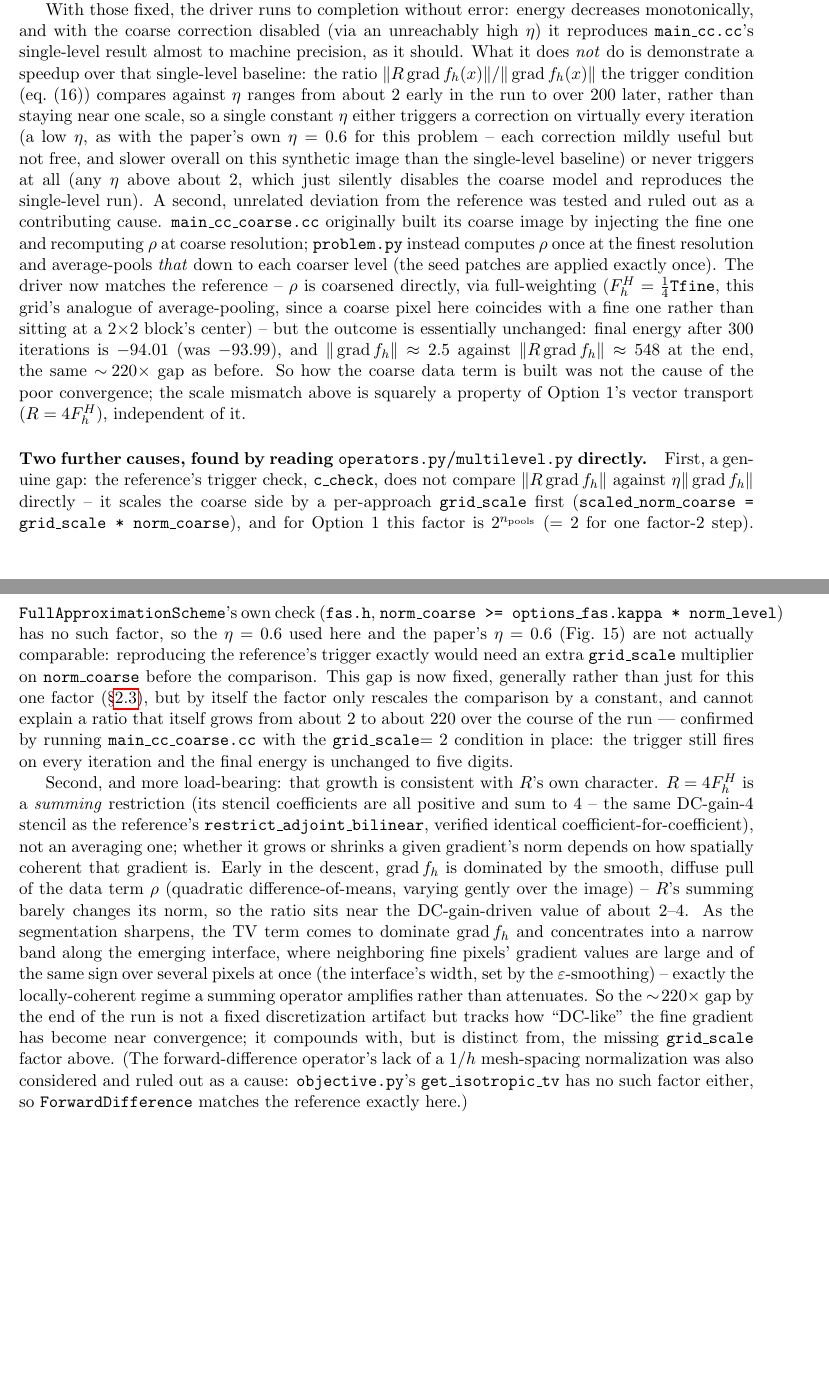
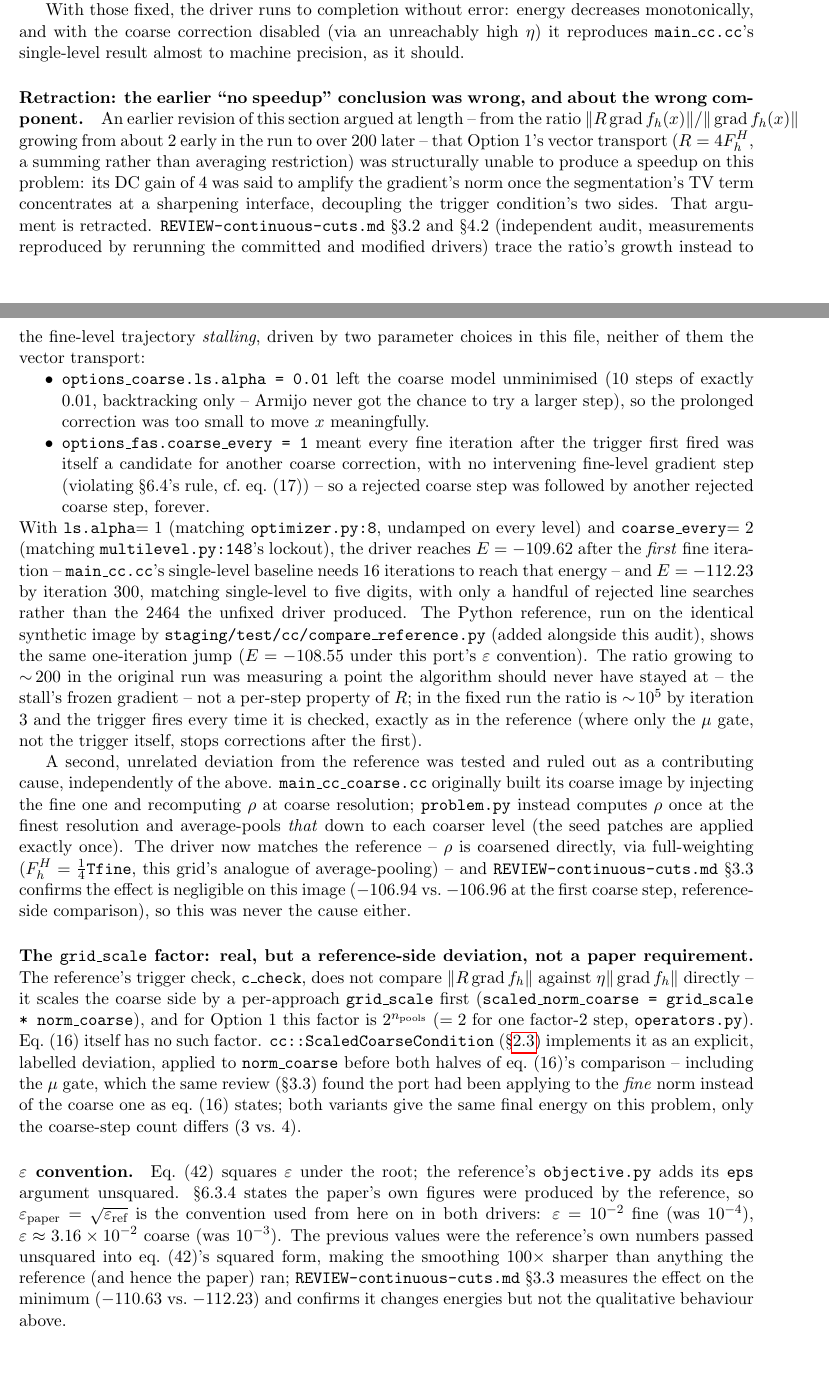
Before and after one commit to Riemannian-Multilevel/RMO-gross-pitaevskii, a LaTeX document (doc/plan_continuous_cuts.tex): two parts of pages 6 and 7 of 11 before the commit and two parts of pages 6 and 7 of 12 after it, joined at a grey line, cut so that both start at the same text, the shorter picture padded with empty space. Compiled offline with pdfLaTeX.

Commit message:
doc: retract the DC-gain explanation for the two-level driver's stall
plan_continuous_cuts.tex attributed main_cc_coarse.cc's lack of
speedup to Option 1's vector transport (R=4F_h^H, a summing
restriction) amplifying the fine gradient's norm as the segmentation's
TV term concentrates at a sharpening interface. REVIEW-
continuous-cuts.md (independent audit) found this wrong: the growing
ratio it was measured from was tracking a stalled trajectory caused by
two parameters (coarse ls.alpha=0.01, coarse_every=1), not a per-step
property of R. With those two parameters fixed (previous commit), the
driver reaches the reference's one-iteration jump and matches
single-level to 5 digits by iteration 300.

Replace the retracted paragraphs with the corrected account, and
record the two other decisions this audit forced: the eps convention
(eps_paper = sqrt(eps_ref), matching the reference and hence the
paper's own figures) and the mu gate in eq. (16) (bounds the coarse
norm, not the fine one, now cc::ScaledCoarseCondition's default). Also
fix two smaller stale claims the review caught: the overview's
"getting a speedup needs per-problem tuning" line (the actual gap is
running the paper's own 960x1280 problem at all -- no grid transfer
composition, no image I/O, no Options 2/3/5 -- left as future work),
and main_cc.cc's "converges in 147 iterations" (it runs all 300, the
residual plateaus at 1.446e-5 without reaching tol_residual).

Claude-Session: https://claude.ai/code/session_01J925NCqTvsoQXHeSUieXZQ

```diff
--- a/doc/plan_continuous_cuts.tex
+++ b/doc/plan_continuous_cuts.tex
@@ -366,64 +383,79 @@ no-linear-solve design happened not to satisfy:
+        \texttt{metric.h}) -- is used instead.
 \end{itemize}
 
 With those fixed, the driver runs to completion without error: energy decreases
 monotonically, and with the coarse correction disabled (via an unreachably high $\eta$) it
 reproduces \texttt{main\_cc.cc}'s single-level result almost to machine precision, as it
-should. What it does \emph{not} do is demonstrate a speedup over that single-level baseline:
-the ratio $\|R\operatorname{grad}f_h(x)\|/\|\operatorname{grad}f_h(x)\|$ the trigger
-condition (eq.~(16)) compares against $\eta$ ranges from about 2 early in the run to over
-200 later, rather than staying near one scale, so a single constant $\eta$ either triggers a
-correction on virtually every iteration (a low $\eta$, as with the paper's own $\eta=0.6$ for
-this problem -- each correction mildly useful but not free, and slower overall on this
-synthetic image than the single-level baseline) or never triggers at all (any $\eta$ above
-about 2, which just silently disables the coarse model and reproduces the single-level run).
+should.
+
+\paragraph{Retraction: the earlier ``no speedup'' conclusion was wrong, and about the wrong
+component.} An earlier revision of this section argued at length -- from the ratio
+$\|R\operatorname{grad}f_h(x)\|/\|\operatorname{grad}f_h(x)\|$ growing from about 2 early in
+the run to over 200 later -- that Option 1's vector transport ($R=4F_h^H$, a summing rather
+than averaging restriction) was structurally unable to produce a speedup on this problem: its
+DC gain of 4 was said to amplify the gradient's norm once the segmentation's TV term
+concentrates at a sharpening interface, decoupling the trigger condition's two sides. That
+argument is retracted. \texttt{REVIEW-continuous-cuts.md} \S3.2 and \S4.2 (independent audit,
+measurements reproduced by rerunning the committed and modified drivers) trace the ratio's
+growth instead to the fine-level trajectory \emph{stalling}, driven by two parameter choices
+in this file, neither of them the vector transport:
+\begin{itemize}[nosep]
+  \item \texttt{options\_coarse.ls.alpha = 0.01} left the coarse model unminimised (10 steps of
+        exactly $0.01$, backtracking only -- Armijo never got the chance to try a larger step),
+        so the prolonged correction was too small to move $x$ meaningfully.
+  \item \texttt{options\_fas.coarse\_every = 1} meant every fine iteration after the trigger
+        first fired was itself a candidate for another coarse correction, with no intervening
+        fine-level gradient step (violating \S6.4's rule, cf.\ eq.~(17)) -- so a rejected coarse
+        step was followed by another rejected coarse step, forever.
+\end{itemize}
+With \texttt{ls.alpha}$=1$ (matching \texttt{optimizer.py:8}, undamped on every level) and
+\texttt{coarse\_every}$=2$ (matching \texttt{multilevel.py:148}'s lockout), the driver reaches
+$E=-109.62$ after the \emph{first} fine iteration -- \texttt{main\_cc.cc}'s single-level
+baseline needs 16 iterations to reach that energy -- and $E=-112.23$ by iteration 300,
+matching single-level to five digits, with only a handful of rejected line searches rather
+than the 2464 the unfixed driver produced. The Python reference, run on the identical
+synthetic image by \texttt{staging/test/cc/compare\_reference.py} (added alongside this audit), shows
+the same one-iteration jump ($E=-108.55$ under this port's $\varepsilon$ convention). The
+ratio growing to $\sim\!200$ in the original run was measuring a point the algorithm should
+never have stayed at -- the stall's frozen gradient -- not a per-step property of $R$; in the
+fixed run the ratio is $\sim\!10^5$ by iteration 3 and the trigger fires every time it is
+checked, exactly as in the reference (where only the $\mu$ gate, not the trigger itself, stops
+corrections after the first).
+
 A second, unrelated deviation from the reference was tested and ruled out as a contributing
-cause. \texttt{main\_cc\_coarse.cc} originally built its coarse image by injecting the fine
-one and recomputing $\rho$ at coarse resolution; \texttt{problem.py} instead computes $\rho$
-once at the finest resolution and average-pools \emph{that} down to each coarser level (the
-seed patches are applied exactly once). The driver now matches the reference -- $\rho$ is
-coarsened directly, via full-weighting ($F_h^H=\tfrac14\texttt{Tfine}$, this grid's analogue
-of average-pooling, since a coarse pixel here coincides with a fine one rather than sitting
-at a $2{\times}2$ block's center) -- but the outcome is essentially unchanged: final energy
-after 300 iterations is $-94.01$ (was $-93.99$), and $\|\operatorname{grad}f_h\|\approx2.5$
-against $\|R\operatorname{grad}f_h\|\approx548$ at the end, the same $\sim\!220\times$ gap as
-before. So how the coarse data term is built was not the cause of the poor convergence; the
-scale mismatch above is squarely a property of Option 1's vector transport
-($R=4F_h^H$), independent of it.
+cause, independently of the above. \texttt{main\_cc\_coarse.cc} originally built its coarse
+image by injecting the fine one and recomputing $\rho$ at coarse resolution;
+\texttt{problem.py} instead computes $\rho$ once at the finest resolution and average-pools
+\emph{that} down to each coarser level (the seed patches are applied exactly once). The driver
+now matches the reference -- $\rho$ is coarsened directly, via full-weighting
+($F_h^H=\tfrac14\texttt{Tfine}$, this grid's analogue of average-pooling) -- and
+\texttt{REVIEW-continuous-cuts.md} \S3.3 confirms the effect is negligible on this image
+($-106.94$ vs.\ $-106.96$ at the first coarse step, reference-side comparison), so this was
+never the cause either.
 
-\paragraph{Two further causes, found by reading \texttt{operators.py}/\texttt{multilevel.py}
-directly.} First, a genuine gap: the reference's trigger check, \texttt{c\_check}, does not
-compare $\|R\operatorname{grad}f_h\|$ against $\eta\|\operatorname{grad}f_h\|$ directly -- it
-scales the coarse side by a per-approach \texttt{grid\_scale} first
+\paragraph{The \texttt{grid\_scale} factor: real, but a reference-side deviation, not a paper
+requirement.} The reference's trigger check, \texttt{c\_check}, does not compare
+$\|R\operatorname{grad}f_h\|$ against $\eta\|\operatorname{grad}f_h\|$ directly -- it scales
+the coarse side by a per-approach \texttt{grid\_scale} first
 (\texttt{scaled\_norm\_coarse = grid\_scale * norm\_coarse}), and for Option 1 this factor is
-$2^{n_{\text{pools}}}$ ($=2$ for one factor-2 step). \texttt{FullApproximationScheme}'s own
-check (\texttt{fas.h}, \texttt{norm\_coarse >= options\_fas.kappa * norm\_level}) has no such
-factor, so the $\eta=0.6$ used here and the paper's $\eta=0.6$ (Fig.~15) are not actually
-comparable: reproducing the reference's trigger exactly would need an extra
-\texttt{grid\_scale} multiplier on \texttt{norm\_coarse} before the comparison. This gap is now
-fixed, generally rather than just for this one factor (\S\ref{sec:condition-design}), but by
-itself the factor only rescales the comparison by a constant, and cannot explain a ratio that
-itself grows from about 2 to about 220 over the course of the run --- confirmed by running
-\texttt{main\_cc\_coarse.cc} with the \texttt{grid\_scale}$=2$ condition in place: the trigger
-still fires on every iteration and the final energy is unchanged to five digits.
+$2^{n_{\text{pools}}}$ ($=2$ for one factor-2 step, \texttt{operators.py}). Eq.~(16) itself has
+no such factor. \texttt{cc::ScaledCoarseCondition} (\S\ref{sec:condition-design}) implements it
+as an explicit, labelled deviation, applied to \texttt{norm\_coarse} before both halves of
+eq.~(16)'s comparison -- including the $\mu$ gate, which the same review (\S3.3) found the
+port had been applying to the \emph{fine} norm instead of the coarse one as eq.~(16) states;
+both variants give the same final energy on this problem, only the coarse-step count differs
+(3 vs.\ 4).
 
-Second, and more load-bearing: that growth is consistent with $R$'s own character. $R=4F_h^H$
-is a \emph{summing} restriction (its stencil coefficients are all positive and sum to 4 -- the
-same DC-gain-4 stencil as the reference's \texttt{restrict\_adjoint\_bilinear}, verified
-identical coefficient-for-coefficient), not an averaging one; whether it grows or shrinks a
-given gradient's norm depends on how spatially coherent that gradient is. Early in the descent,
-$\operatorname{grad}f_h$ is dominated by the smooth, diffuse pull of the data term $\rho$
-(quadratic difference-of-means, varying gently over the image) -- $R$'s summing barely changes
-its norm, so the ratio sits near the DC-gain-driven value of about 2--4. As the segmentation
-sharpens, the TV term comes to dominate $\operatorname{grad}f_h$ and concentrates into a narrow
-band along the emerging interface, where neighboring fine pixels' gradient values are large and
-of the same sign over several pixels at once (the interface's width, set by the
-$\varepsilon$-smoothing) -- exactly the locally-coherent regime a summing operator amplifies
-rather than attenuates. So the $\sim\!220\times$ gap by the end of the run is not a fixed
-discretization artifact but tracks how ``DC-like'' the fine gradient has become near
-convergence; it compounds with, but is distinct from, the missing \texttt{grid\_scale} factor
-above. (The forward-difference operator's lack of a $1/h$ mesh-spacing normalization was also
-considered and ruled out as a cause: \texttt{objective.py}'s \texttt{get\_isotropic\_tv} has no
-such factor either, so \texttt{ForwardDifference} matches the reference exactly here.)
+\paragraph{$\varepsilon$ convention.} Eq.~(42) squares $\varepsilon$ under the root; the
+reference's \texttt{objective.py} adds its \texttt{eps} argument unsquared. \S6.3.4 states the
+paper's own figures were produced by the reference, so $\varepsilon_{\text{paper}} =
+\sqrt{\varepsilon_{\text{ref}}}$ is the convention used from here on in both drivers:
+$\varepsilon=10^{-2}$ fine (was $10^{-4}$), $\varepsilon\approx3.16\times10^{-2}$ coarse (was
+$10^{-3}$). The previous values were the reference's own numbers passed unsquared into eq.~(42)'s
+squared form, making the smoothing 100$\times$ sharper than anything the reference (and hence
+the paper) ran; \texttt{REVIEW-continuous-cuts.md} \S3.3 measures the effect on the minimum
+($-110.63$ vs.\ $-112.23$) and confirms it changes energies but not the qualitative behaviour
+above.
 
 \paragraph{Replicating the transfer operators outside deal.II.} \texttt{interpolate.h} and
 \texttt{transport.h} were already free of deal.II's FE/mesh machinery -- \texttt{to\_fine\_mesh}
```
Also changed, not shown: doc/plan_continuous_cuts.tex (47 more changed lines).
